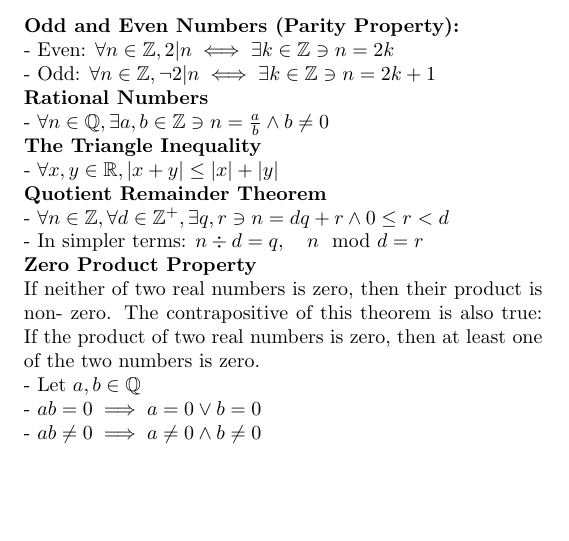
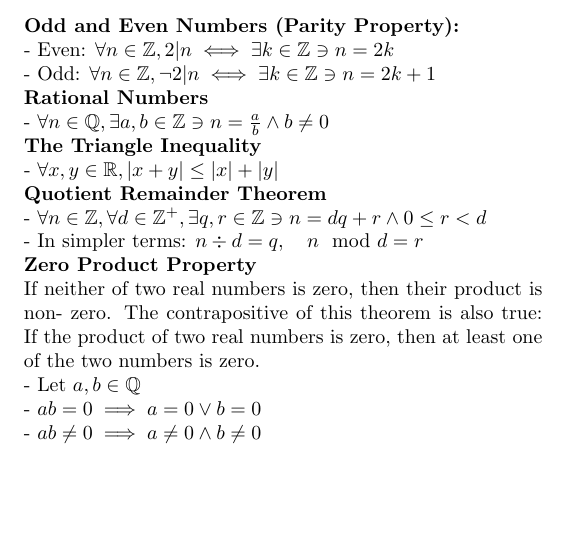
Before and after one commit to connor-petri/School, a LaTeX document (discrete-math/test-1-notes.tex): part of page 2 of 2, cut so that both start at the same text. Compiled offline with pdfLaTeX.

Commit message:
Fixed typo in quotient-remainder theorem

```diff
--- a/discrete-math/test-1-notes.tex
+++ b/discrete-math/test-1-notes.tex
@@ -106,7 +106,7 @@ Consider the satement: $\forall x \in D, P(x) \implies Q(x)$\\
 \textbf{The Triangle Inequality}\\
 - $\forall x,y \in \mathbb{R}, |x+y| \leq |x| + |y|$\\
 \textbf{Quotient Remainder Theorem}\\
-- $\forall n \in \mathbb{Z}, \forall d \in \mathbb{Z}^+, \exists q, r \ni n = dq + r \land 0 \leq r < d$\\
+- $\forall n \in \mathbb{Z}, \forall d \in \mathbb{Z}^+, \exists q, r \in \mathbb{Z} \ni n = dq + r \land 0 \leq r < d$\\
 - In simpler terms: $n \div d = q, \quad n \mod d = r$\\
 \textbf{Zero Product Property}\\
 If neither of two real numbers is zero, then their product is non-
```
Also changed, not shown: discrete-math/test-1-notes.pdf.
